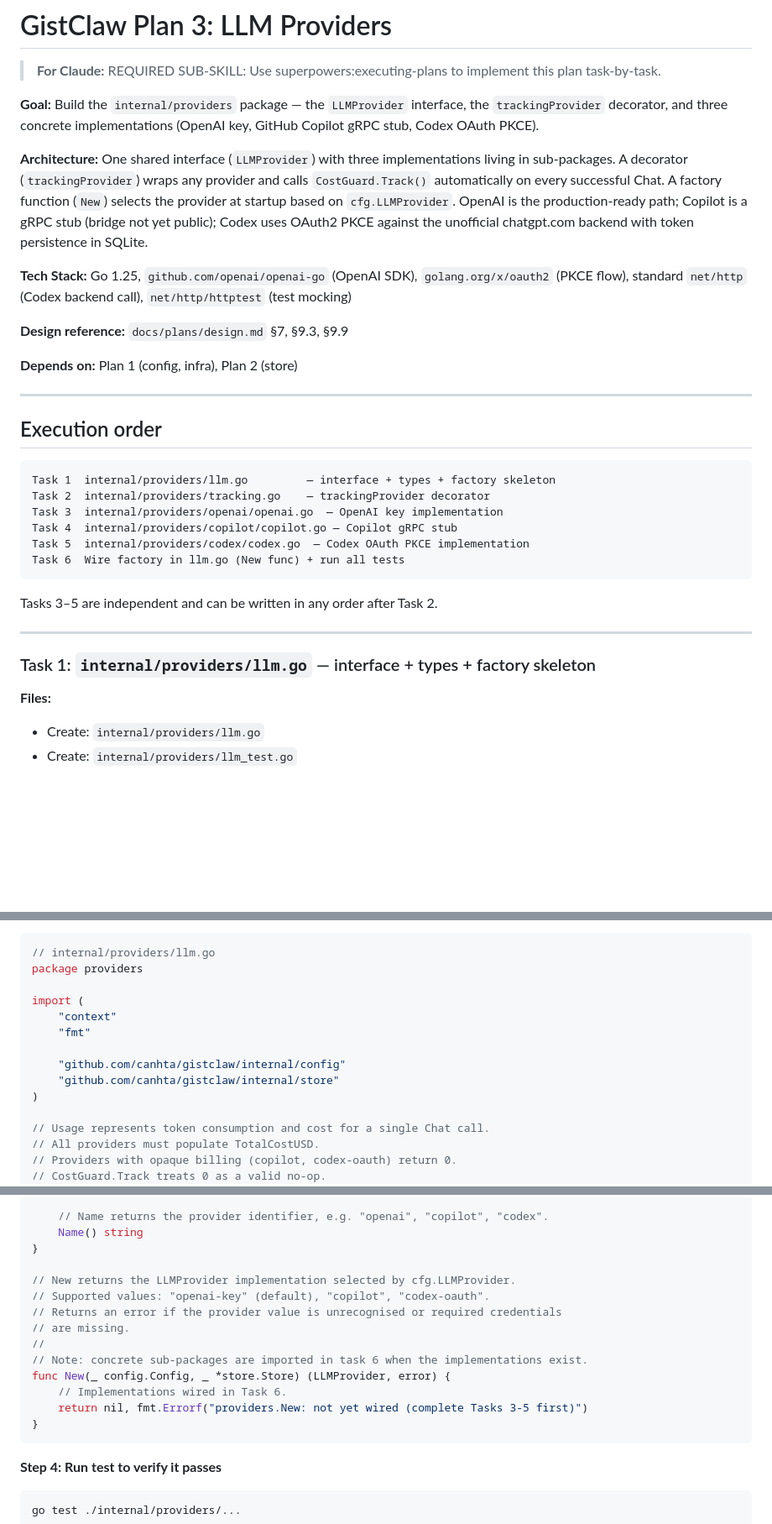
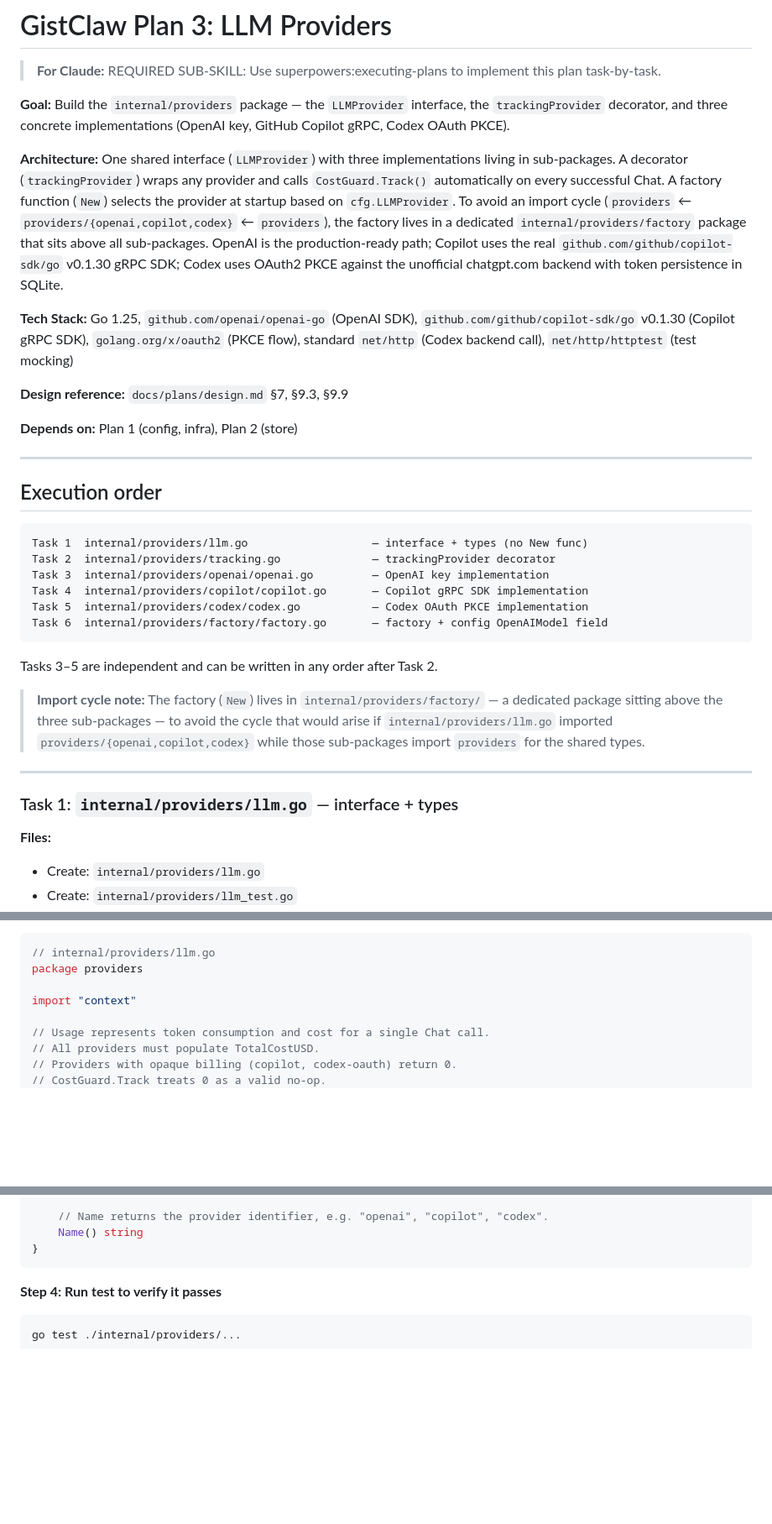
Before and after one commit to canhta/gistclaw, a Markdown page: docs/plans/2026-03-12-03-providers.md, 3 parts joined by grey strips. Shown at 84% size. Rendered like a GitHub page; blank space fills up the shorter version.

````diff
--- a/docs/plans/2026-03-12-03-providers.md
+++ b/docs/plans/2026-03-12-03-providers.md
@@ -2,11 +2,11 @@
 
 > **For Claude:** REQUIRED SUB-SKILL: Use superpowers:executing-plans to implement this plan task-by-task.
 
-**Goal:** Build the `internal/providers` package — the `LLMProvider` interface, the `trackingProvider` decorator, and three concrete implementations (OpenAI key, GitHub Copilot gRPC stub, Codex OAuth PKCE).
-
-**Architecture:** One shared interface (`LLMProvider`) with three implementations living in sub-packages. A decorator (`trackingProvider`) wraps any provider and calls `CostGuard.Track()` automatically on every successful Chat. A factory function (`New`) selects the provider at startup based on `cfg.LLMProvider`. OpenAI is the production-ready path; Copilot is a gRPC stub (bridge not yet public); Codex uses OAuth2 PKCE against the unofficial chatgpt.com backend with token persistence in SQLite.
-
-**Tech Stack:** Go 1.25, `github.com/openai/openai-go` (OpenAI SDK), `golang.org/x/oauth2` (PKCE flow), standard `net/http` (Codex backend call), `net/http/httptest` (test mocking)
+**Goal:** Build the `internal/providers` package — the `LLMProvider` interface, the `trackingProvider` decorator, and three concrete implementations (OpenAI key, GitHub Copilot gRPC, Codex OAuth PKCE).
+
+**Architecture:** One shared interface (`LLMProvider`) with three implementations living in sub-packages. A decorator (`trackingProvider`) wraps any provider and calls `CostGuard.Track()` automatically on every successful Chat. A factory function (`New`) selects the provider at startup based on `cfg.LLMProvider`. To avoid an import cycle (`providers` ← `providers/{openai,copilot,codex}` ← `providers`), the factory lives in a dedicated `internal/providers/factory` package that sits above all sub-packages. OpenAI is the production-ready path; Copilot uses the real `github.com/github/copilot-sdk/go` v0.1.30 gRPC SDK; Codex uses OAuth2 PKCE against the unofficial chatgpt.com backend with token persistence in SQLite.
+
+**Tech Stack:** Go 1.25, `github.com/openai/openai-go` (OpenAI SDK), `github.com/github/copilot-sdk/go` v0.1.30 (Copilot gRPC SDK), `golang.org/x/oauth2` (PKCE flow), standard `net/http` (Codex backend call), `net/http/httptest` (test mocking)
 
 **Design reference:** `docs/plans/design.md` §7, §9.3, §9.9
 
@@ -17,19 +17,24 @@
 ## Execution order
 
 ```
-Task 1  internal/providers/llm.go         — interface + types + factory skeleton
-Task 2  internal/providers/tracking.go    — trackingProvider decorator
-Task 3  internal/providers/openai/openai.go  — OpenAI key implementation
-Task 4  internal/providers/copilot/copilot.go — Copilot gRPC stub
-Task 5  internal/providers/codex/codex.go  — Codex OAuth PKCE implementation
-Task 6  Wire factory in llm.go (New func) + run all tests
+Task 1  internal/providers/llm.go                   — interface + types (no New func)
+Task 2  internal/providers/tracking.go              — trackingProvider decorator
+Task 3  internal/providers/openai/openai.go         — OpenAI key implementation
+Task 4  internal/providers/copilot/copilot.go       — Copilot gRPC SDK implementation
+Task 5  internal/providers/codex/codex.go           — Codex OAuth PKCE implementation
+Task 6  internal/providers/factory/factory.go       — factory + config OpenAIModel field
 ```
 
 Tasks 3–5 are independent and can be written in any order after Task 2.
 
+> **Import cycle note:** The factory (`New`) lives in `internal/providers/factory/` — a
+> dedicated package sitting above the three sub-packages — to avoid the cycle that would
+> arise if `internal/providers/llm.go` imported `providers/{openai,copilot,codex}` while
+> those sub-packages import `providers` for the shared types.
+
 ---
 
-### Task 1: `internal/providers/llm.go` — interface + types + factory skeleton
+### Task 1: `internal/providers/llm.go` — interface + types
 
 **Files:**
 - Create: `internal/providers/llm.go`
@@ -145,13 +150,7 @@ Expected: `FAIL` — package does not exist yet.
 // internal/providers/llm.go
 package providers
 
-import (
-	"context"
-	"fmt"
-
-	"github.com/canhta/gistclaw/internal/config"
-	"github.com/canhta/gistclaw/internal/store"
-)
+import "context"
 
 // Usage represents token consumption and cost for a single Chat call.
 // All providers must populate TotalCostUSD.
@@ -202,17 +201,6 @@ type LLMProvider interface {
 	// Name returns the provider identifier, e.g. "openai", "copilot", "codex".
 	Name() string
 }
-
-// New returns the LLMProvider implementation selected by cfg.LLMProvider.
-// Supported values: "openai-key" (default), "copilot", "codex-oauth".
-// Returns an error if the provider value is unrecognised or required credentials
-// are missing.
-//
-// Note: concrete sub-packages are imported in task 6 when the implementations exist.
-func New(_ config.Config, _ *store.Store) (LLMProvider, error) {
-	// Implementations wired in Task 6.
-	return nil, fmt.Errorf("providers.New: not yet wired (complete Tasks 3-5 first)")
-}
 ```
 
 **Step 4: Run test to verify it passes**
````
Also changed, not shown: other parts of docs/plans/2026-03-12-03-providers.md (+103 -54 lines).
